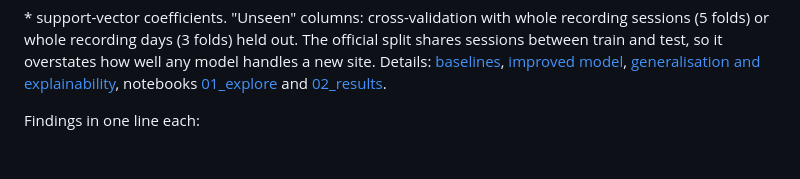
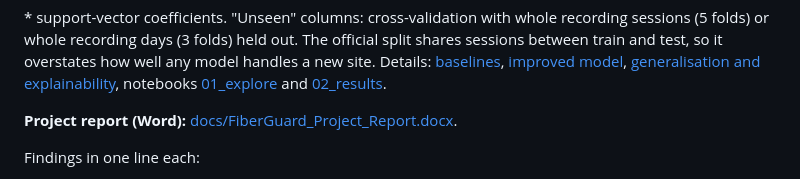
Before and after one commit to Usman7576/Fiber_Intrusion_Detection, a Markdown page: README.md, the part around the change. GitHub-like rendering; blank space fills up the shorter version.

Commit message:
Phase 7: project report (Word) with build script, pipeline and Net1D diagrams

```diff
--- a/README.md
+++ b/README.md
@@ -24,6 +24,8 @@ recording days (3 folds) held out. The official split shares sessions between tr
 well any model handles a new site. Details: [baselines](results/baselines.md),
 [improved model](results/improved_model.md), [generalisation and explainability](results/cross_session.md),
 notebooks [01_explore](ml/notebooks/01_explore.ipynb) and [02_results](ml/notebooks/02_results.ipynb).
+
+**Project report (Word):** [docs/FiberGuard_Project_Report.docx](docs/FiberGuard_Project_Report.docx).
 
 Findings in one line each:
 - The paper's SVM is far stronger than reported (98.8% once C/gamma are tuned); its code also has a uint16 wrap-around
```
Also changed, not shown: results/figures/net1d.png (added), results/figures/pipeline.png (added), 3 other files.
